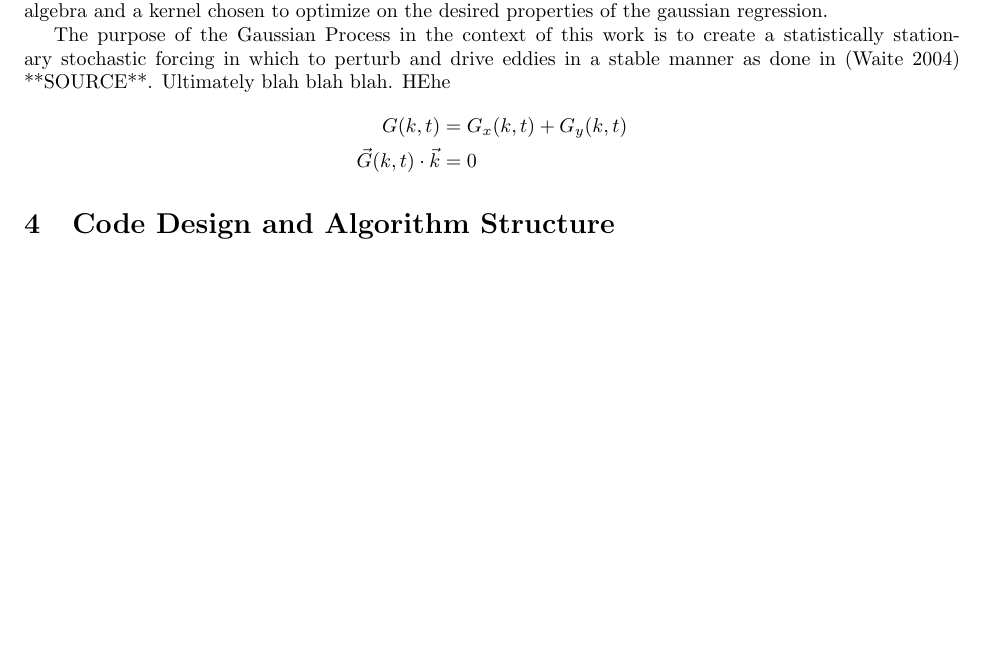
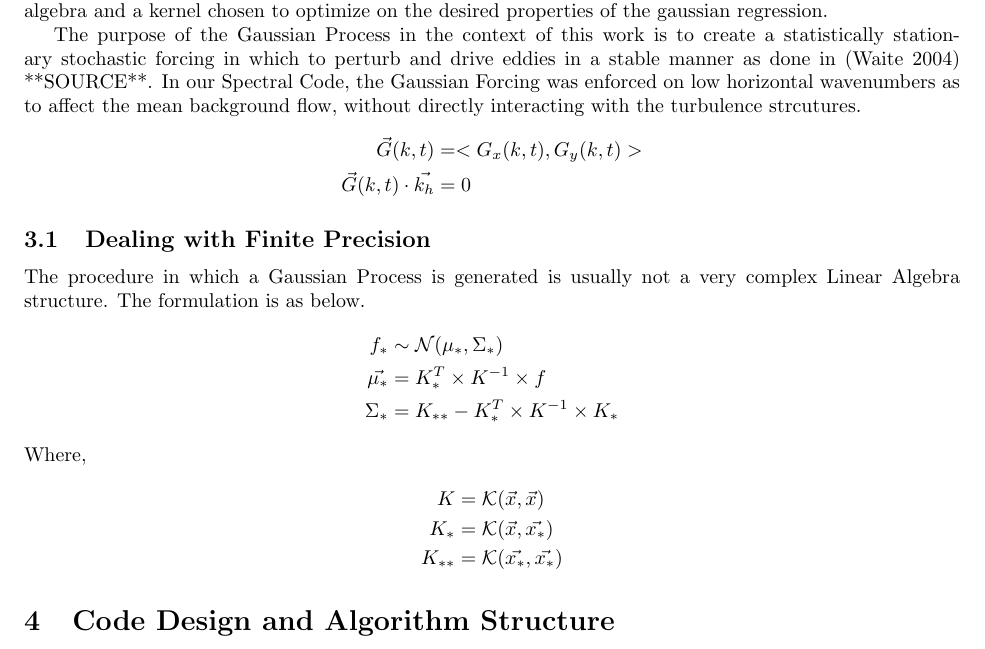
Before and after one commit to dbuhl8/Fluids, a LaTeX thesis (thesis/drafts/GP.tex): part of the page, cut so that both start at the same text, the shorter picture padded with empty space. Compiled offline with pdfLaTeX.

Commit message:
Worked on Gaussian Process part of thesis

```diff
--- a/thesis/drafts/GP.tex
+++ b/thesis/drafts/GP.tex
@@ -27,10 +27,24 @@ My current job is to design a stochastic forcing structure using the Gaussian ra
 
 The concept of the Gaussian Process is not a novel idea. Its purpose is to generate new points which fit onto an informed window of uncertainty around a given set of initial data. Ultimately, the process samples a gaussian distribution whose mean and covariance matrices are created through the use of precise linear algebra and a kernel chosen to optimize on the desired properties of the gaussian regression.
 
-The purpose of the Gaussian Process in the context of this work is to create a statistically stationary stochastic forcing in which to perturb and drive eddies in a stable manner as done in (Waite 2004) **SOURCE**. Ultimately blah blah blah. HEhe
+The purpose of the Gaussian Process in the context of this work is to create a statistically stationary stochastic forcing in which to perturb and drive eddies in a stable manner as done in (Waite 2004) **SOURCE**. In our Spectral Code, the Gaussian Forcing was enforced on low horizontal wavenumbers as to affect the mean background flow, without directly interacting with the turbulence strcutures.
 \begin{align*}
-    G(k, t) &= G_x(k, t) + G_y(k, t) \\
-    \vec{G}(k, t) \cdot \vec{k} &= 0
+    \vec{G}(k, t) &= <G_x(k, t), G_y(k, t)> \\
+    \vec{G}(k, t) \cdot \vec{k_h} &= 0
+\end{align*}
+
+\subsection{Dealing with Finite Precision}
+The procedure in which a Gaussian Process is generated is usually not a very complex Linear Algebra structure. The formulation is as below.
+\begin{align*}
+    f_* &\sim \mathcal{N}(\mu_*, \Sigma_*) \\
+    \vec{\mu_*} &= K_*^T \times K^{-1} \times f \\
+    \Sigma_* &= K_{**} - K_*^T \times K^{-1} \times K_*
+\end{align*}
+Where,
+\begin{align*}
+    K &= \mathcal{K}(\vec{x}, \vec{x}) \\
+    K_* &= \mathcal{K}(\vec{x}, \vec{x_*}) \\
+    K_{**} &= \mathcal{K}(\vec{x_*}, \vec{x_*})
 \end{align*}
 
 
```
Also changed, not shown: thesis/drafts/GP.pdf, 5 other files.
